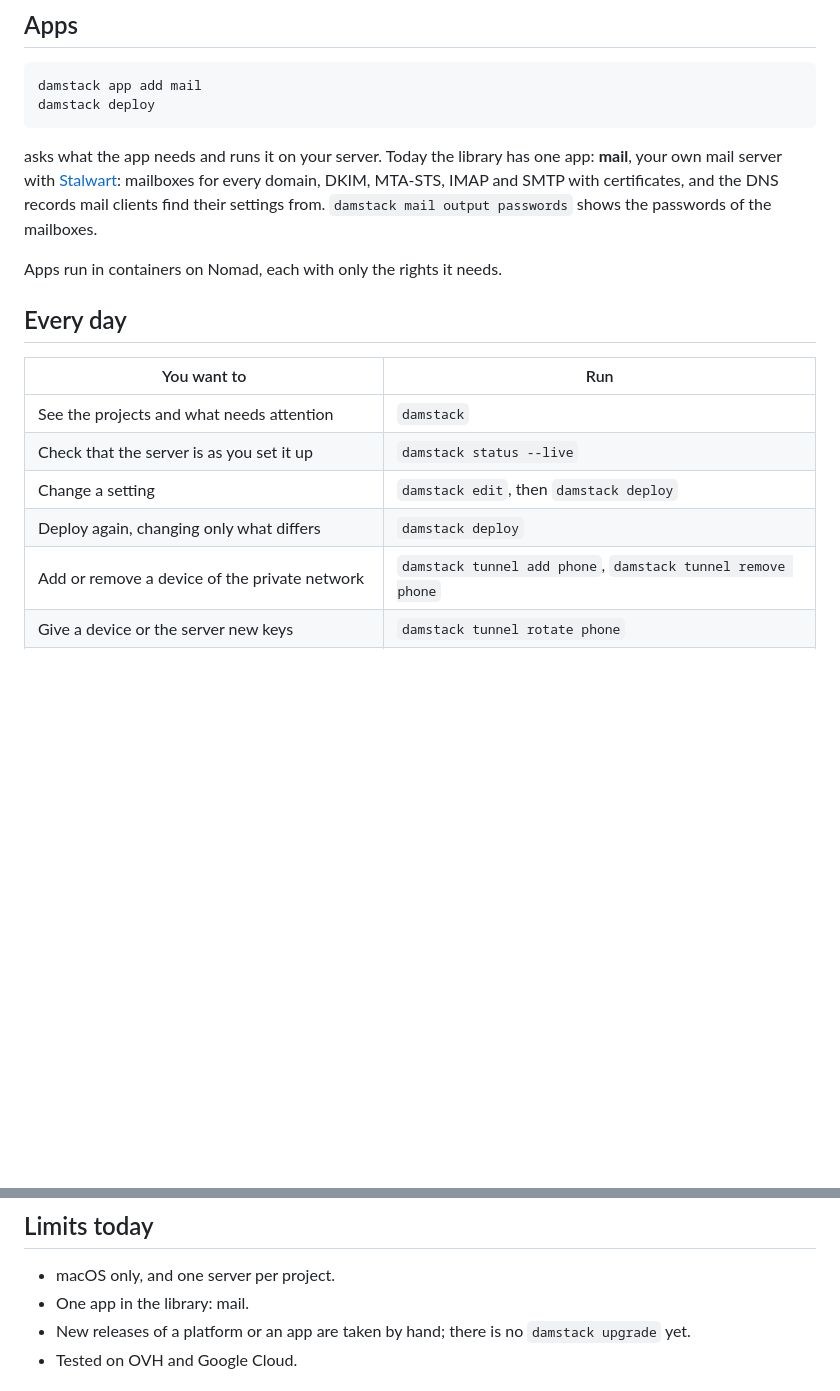
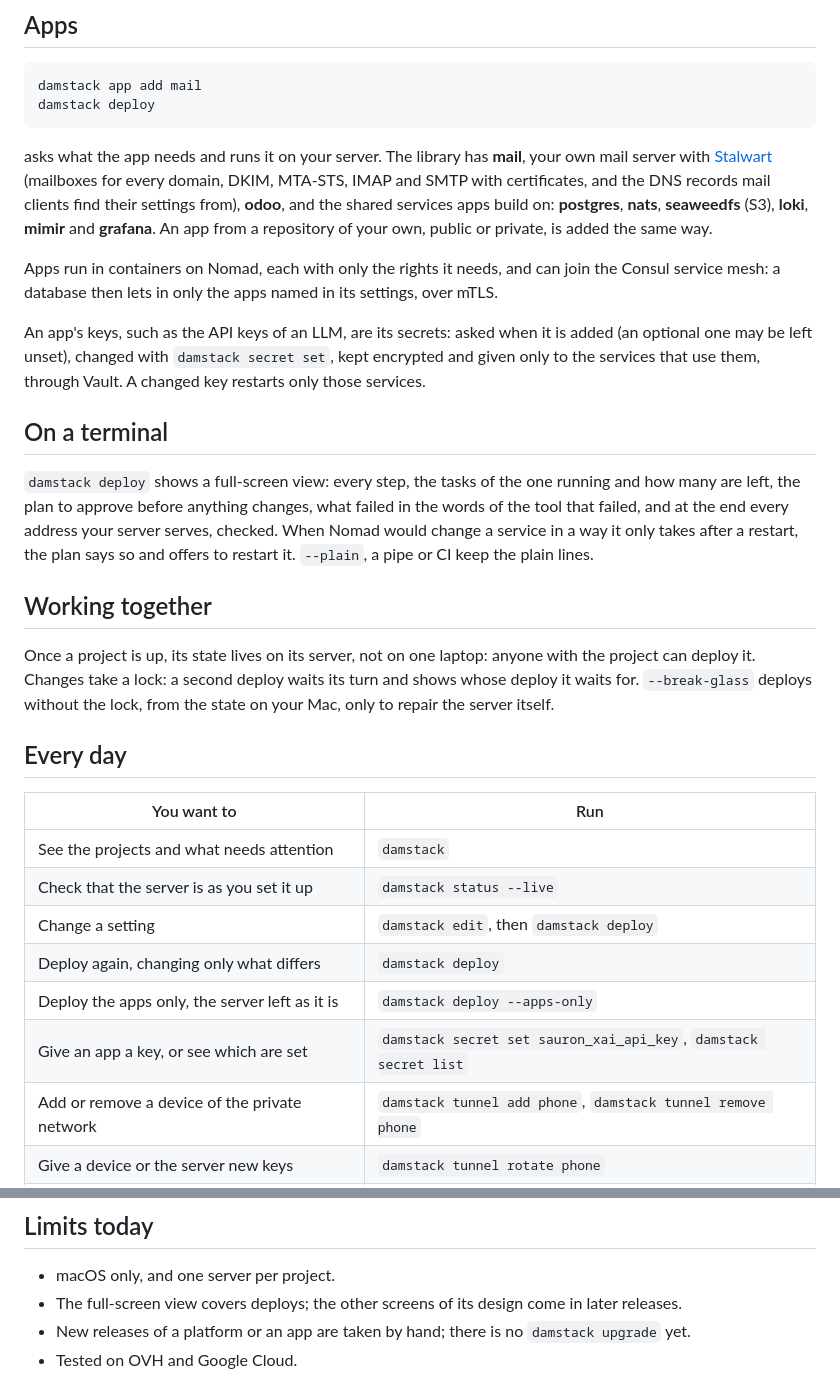
Before and after one commit to eugene-panin/damstack, a Markdown page: README.md, 2 parts joined by grey strips. Rendered like a GitHub page; blank space fills up the shorter version.

````diff
--- a/README.md
+++ b/README.md
@@ -87,13 +87,39 @@ damstack app add mail
 damstack deploy
 ```
 
-asks what the app needs and runs it on your server. Today the library has one
-app: **mail**, your own mail server with [Stalwart](https://stalw.art):
-mailboxes for every domain, DKIM, MTA-STS, IMAP and SMTP with certificates,
-and the DNS records mail clients find their settings from.
-`damstack mail output passwords` shows the passwords of the mailboxes.
+asks what the app needs and runs it on your server. The library has **mail**,
+your own mail server with [Stalwart](https://stalw.art) (mailboxes for every
+domain, DKIM, MTA-STS, IMAP and SMTP with certificates, and the DNS records mail
+clients find their settings from), **odoo**, and the shared services apps build
+on: **postgres**, **nats**, **seaweedfs** (S3), **loki**, **mimir** and
+**grafana**. An app from a repository of your own, public or private, is added
+the same way.
 
-Apps run in containers on Nomad, each with only the rights it needs.
+Apps run in containers on Nomad, each with only the rights it needs, and can
+join the Consul service mesh: a database then lets in only the apps named in
+its settings, over mTLS.
+
+An app's keys, such as the API keys of an LLM, are its secrets: asked when it
+is added (an optional one may be left unset), changed with
+`damstack secret set`, kept encrypted and given only to the services that use
+them, through Vault. A changed key restarts only those services.
+
+## On a terminal
+
+`damstack deploy` shows a full-screen view: every step, the tasks of the one
+running and how many are left, the plan to approve before anything changes,
+what failed in the words of the tool that failed, and at the end every
+address your server serves, checked. When Nomad would change a service in a
+way it only takes after a restart, the plan says so and offers to restart it.
+`--plain`, a pipe or CI keep the plain lines.
+
+## Working together
+
+Once a project is up, its state lives on its server, not on one laptop:
+anyone with the project can deploy it. Changes take a lock: a second deploy
+waits its turn and shows whose deploy it waits for. `--break-glass` deploys
+without the lock, from the state on your Mac, only to repair the server
+itself.
 
 ## Every day
 
@@ -103,6 +129,8 @@ Apps run in containers on Nomad, each with only the rights it needs.
 | Check that the server is as you set it up | `damstack status --live` |
 | Change a setting | `damstack edit`, then `damstack deploy` |
 | Deploy again, changing only what differs | `damstack deploy` |
+| Deploy the apps only, the server left as it is | `damstack deploy --apps-only` |
+| Give an app a key, or see which are set | `damstack secret set sauron_xai_api_key`, `damstack secret list` |
 | Add or remove a device of the private network | `damstack tunnel add phone`, `damstack tunnel remove phone` |
 | Give a device or the server new keys | `damstack tunnel rotate phone` |
 | Open a shell on the server, or run a command there | `damstack ssh`, `damstack ssh -- uptime` |
@@ -162,7 +190,8 @@ server of yours runs: without them nothing can manage it.
 ## Limits today
 
 - macOS only, and one server per project.
-- One app in the library: mail.
+- The full-screen view covers deploys; the other screens of its design come
+  in later releases.
 - New releases of a platform or an app are taken by hand; there is no
   `damstack upgrade` yet.
 - Tested on OVH and Google Cloud.
````
Also changed, not shown: README.es.md (+38 -8 lines), README.ru.md (+35 -7 lines).
